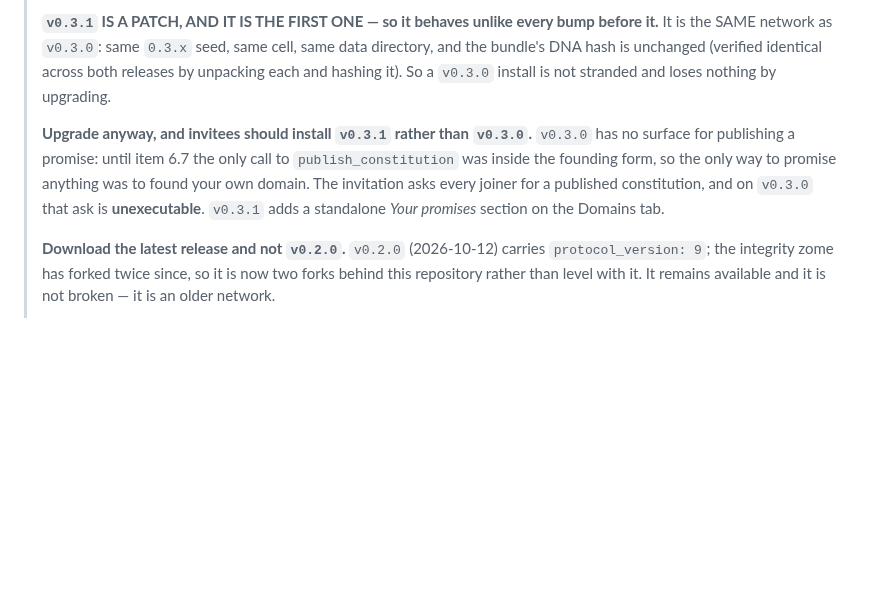
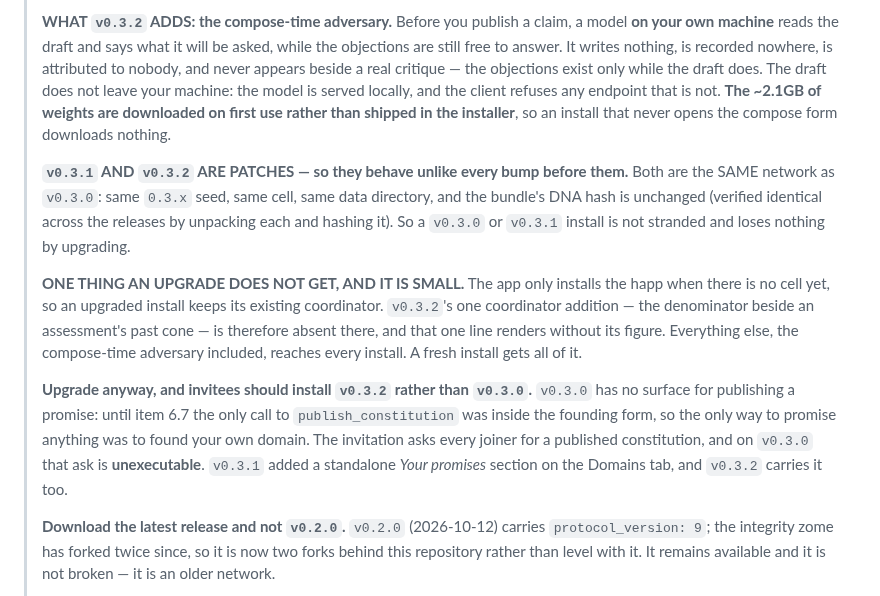
Before and after one commit to StateofIntent/epistemic-happ, a Markdown page: INSTALL.md, the part around one of its changes. GitHub-like rendering; blank space fills up the shorter version.

Commit message:
INSTALL.md and the invitation §1 name v0.3.2
Cutting a release is not finished until these two files name the new
version. That has gone stale on three previous releases, and INSTALL.md
already documents the failure twice — so this is the fourth occurrence
of a pattern that file describes.

It is not cosmetic. §1 of the invitation asks every invitee for a
published Constitution, and the version it names has to be one where
that ask is executable. It also tells them to install the SAME version
the author is on, because different versions are different networks that
see nothing of each other — so a stale number does not merely read
oddly, it points a joiner at a network with nobody in it.

INSTALL.md also now says what v0.3.2 adds and what an upgrade does NOT
get: the app only installs the happ when there is no cell, so an
upgraded install keeps its old coordinator and loses the one coordinator
addition in this release — the denominator beside an assessment's past
cone. That line renders without its figure there. Everything else,
including the compose-time adversary, reaches every install because it
is entirely app-side.

And it says the weights are downloaded on first use rather than shipped,
so nobody reads a 150MB installer and then wonders about 2.1GB.

Co-Authored-By: Claude Opus 5 <noreply@anthropic.com>

```diff
--- a/INSTALL.md
+++ b/INSTALL.md
@@ -15,19 +15,38 @@ on the code, read [README.md](README.md) §6 instead.
 > entry updates, and all five autopoiesis stages. Building from source is not
 > the only way to run the current protocol.
 >
-> **`v0.3.1` IS A PATCH, AND IT IS THE FIRST ONE — so it behaves unlike every
-> bump before it.** It is the SAME network as `v0.3.0`: same `0.3.x` seed,
+> **WHAT `v0.3.2` ADDS: the compose-time adversary.** Before you publish a
+> claim, a model **on your own machine** reads the draft and says what it will
+> be asked, while the objections are still free to answer. It writes nothing,
+> is recorded nowhere, is attributed to nobody, and never appears beside a
+> real critique — the objections exist only while the draft does. The draft
+> does not leave your machine: the model is served locally, and the client
+> refuses any endpoint that is not. **The ~2.1GB of weights are downloaded on
+> first use rather than shipped in the installer**, so an install that never
+> opens the compose form downloads nothing.
+>
+> **`v0.3.1` AND `v0.3.2` ARE PATCHES — so they behave unlike every bump
+> before them.** Both are the SAME network as `v0.3.0`: same `0.3.x` seed,
 > same cell, same data directory, and the bundle's DNA hash is unchanged
-> (verified identical across both releases by unpacking each and hashing it).
-> So a `v0.3.0` install is not stranded and loses nothing by upgrading.
+> (verified identical across the releases by unpacking each and hashing it).
+> So a `v0.3.0` or `v0.3.1` install is not stranded and loses nothing by
+> upgrading.
 >
-> **Upgrade anyway, and invitees should install `v0.3.1` rather than
+> **ONE THING AN UPGRADE DOES NOT GET, AND IT IS SMALL.** The app only
+> installs the happ when there is no cell yet, so an upgraded install keeps
+> its existing coordinator. `v0.3.2`'s one coordinator addition — the
+> denominator beside an assessment's past cone — is therefore absent there,
+> and that one line renders without its figure. Everything else, the
+> compose-time adversary included, reaches every install. A fresh install
+> gets all of it.
+>
+> **Upgrade anyway, and invitees should install `v0.3.2` rather than
 > `v0.3.0`.** `v0.3.0` has no surface for publishing a promise: until item 6.7
 > the only call to `publish_constitution` was inside the founding form, so the
 > only way to promise anything was to found your own domain. The invitation
 > asks every joiner for a published constitution, and on `v0.3.0` that ask is
-> **unexecutable**. `v0.3.1` adds a standalone *Your promises* section on the
-> Domains tab.
+> **unexecutable**. `v0.3.1` added a standalone *Your promises* section on the
+> Domains tab, and `v0.3.2` carries it too.
 >
 > **Download the latest release and not `v0.2.0`.** `v0.2.0` (2026-10-12)
 > carries `protocol_version: 9`; the integrity zome has forked twice since,
```
Also changed, not shown: other parts of INSTALL.md (+1 -1 lines), docs/the-invitation.md (+3 -3 lines).
